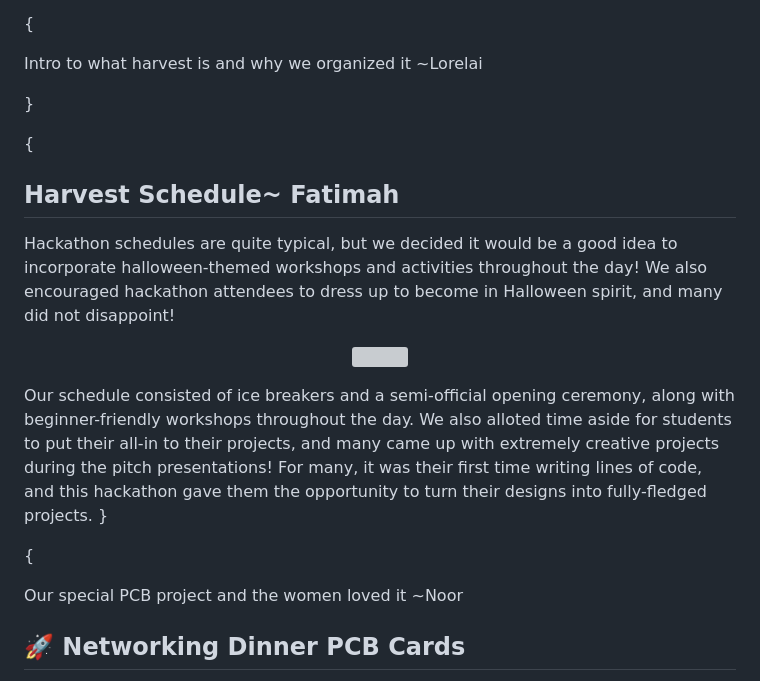
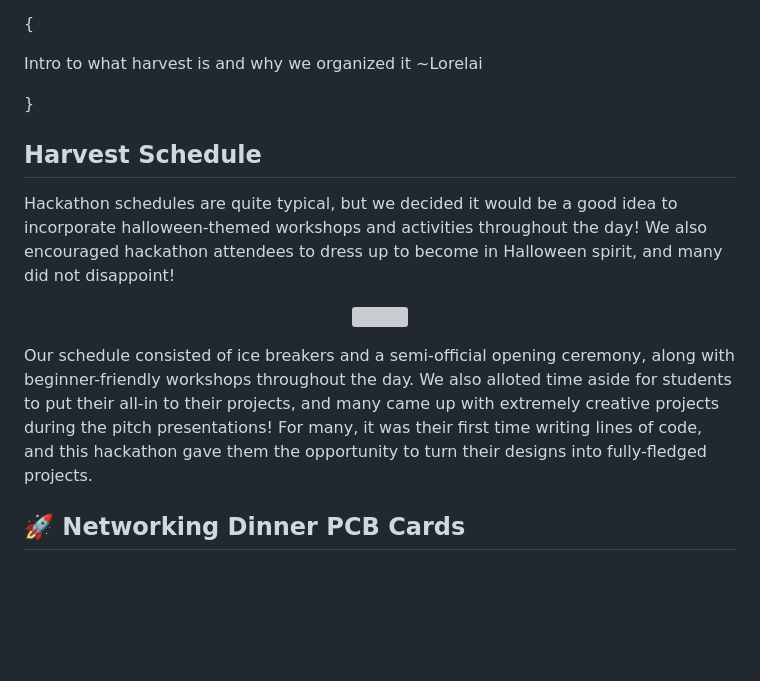
Before and after one commit to hackclub/harvest, a Markdown page: README.md, the part around the change. Drawn GitHub-style; blank space fills up the shorter version; grey boxes are pictures that could not be loaded.

```diff
--- a/README.md
+++ b/README.md
@@ -9,9 +9,7 @@ Intro to what harvest is and why we organized it ~Lorelai
 
 }
 
-{
-
-## Harvest Schedule~ Fatimah
+## Harvest Schedule
 Hackathon schedules are quite typical, but we decided it would be a good idea to incorporate halloween-themed workshops and activities throughout the day! We also encouraged hackathon attendees to dress up to become in Halloween spirit, and many did not disappoint!
 
 <p align="center">
@@ -19,11 +17,7 @@ Hackathon schedules are quite typical, but we decided it would be a good idea to
 </p>
 
 Our schedule consisted of ice breakers and a semi-official opening ceremony, along with beginner-friendly workshops throughout the day. We also alloted time aside for students to put their all-in to their projects, and many came up with extremely creative projects during the pitch presentations! For many, it was their first time writing lines of code, and this hackathon gave them the opportunity to turn their designs into fully-fledged projects.
-}
 
-{
-
-Our special PCB project and the women loved it ~Noor
 ## 🚀 Networking Dinner PCB Cards
 For this hackathon we wanted to tackle the problem of "networking acrobatics," the balancing act of trying to network while juggling food or other belongings in your hands. To solve this phenomenon we decided to create PCB buisness cards using Hackclub's really cool project-- [OnBoard](https://hackclub.com/onboard/)!
 
```
